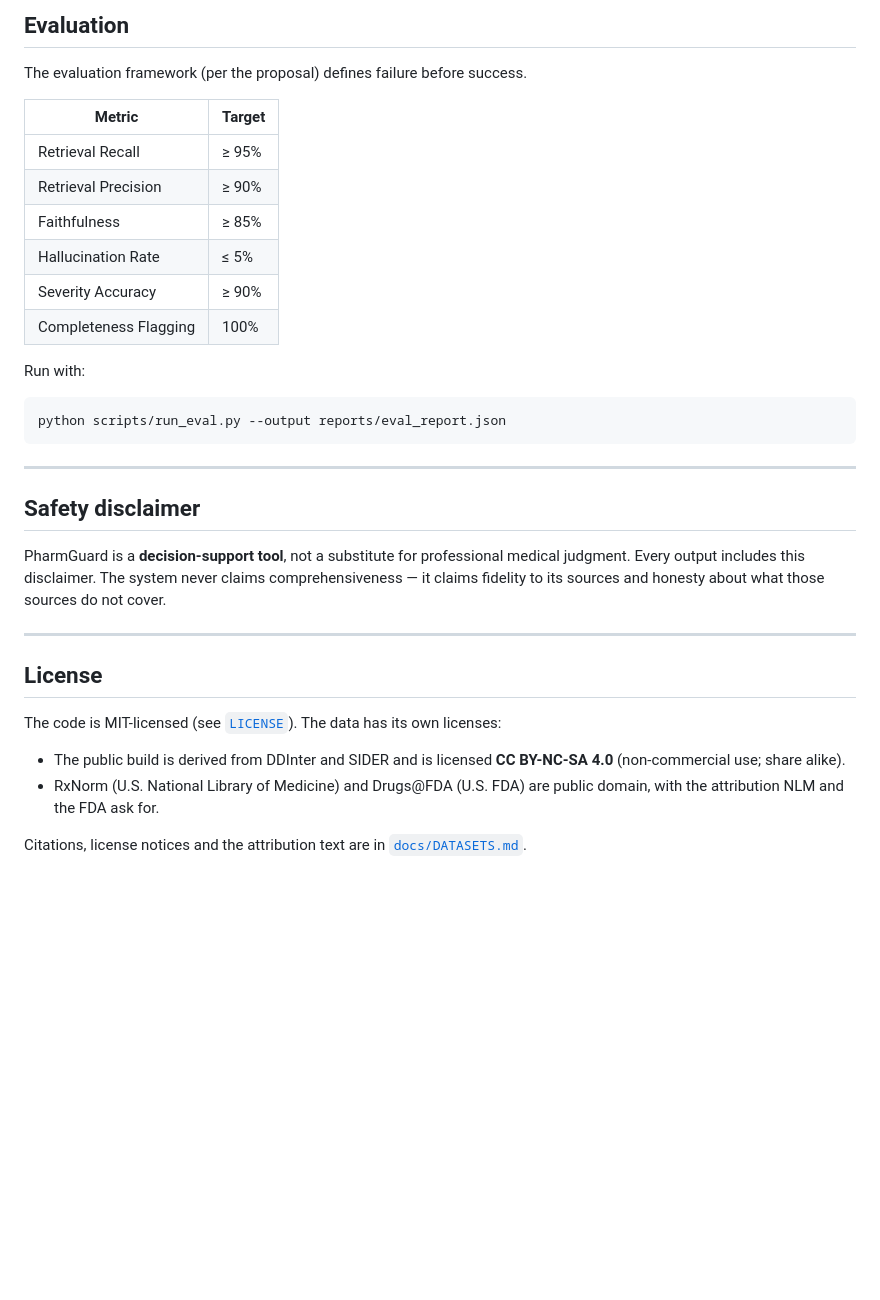
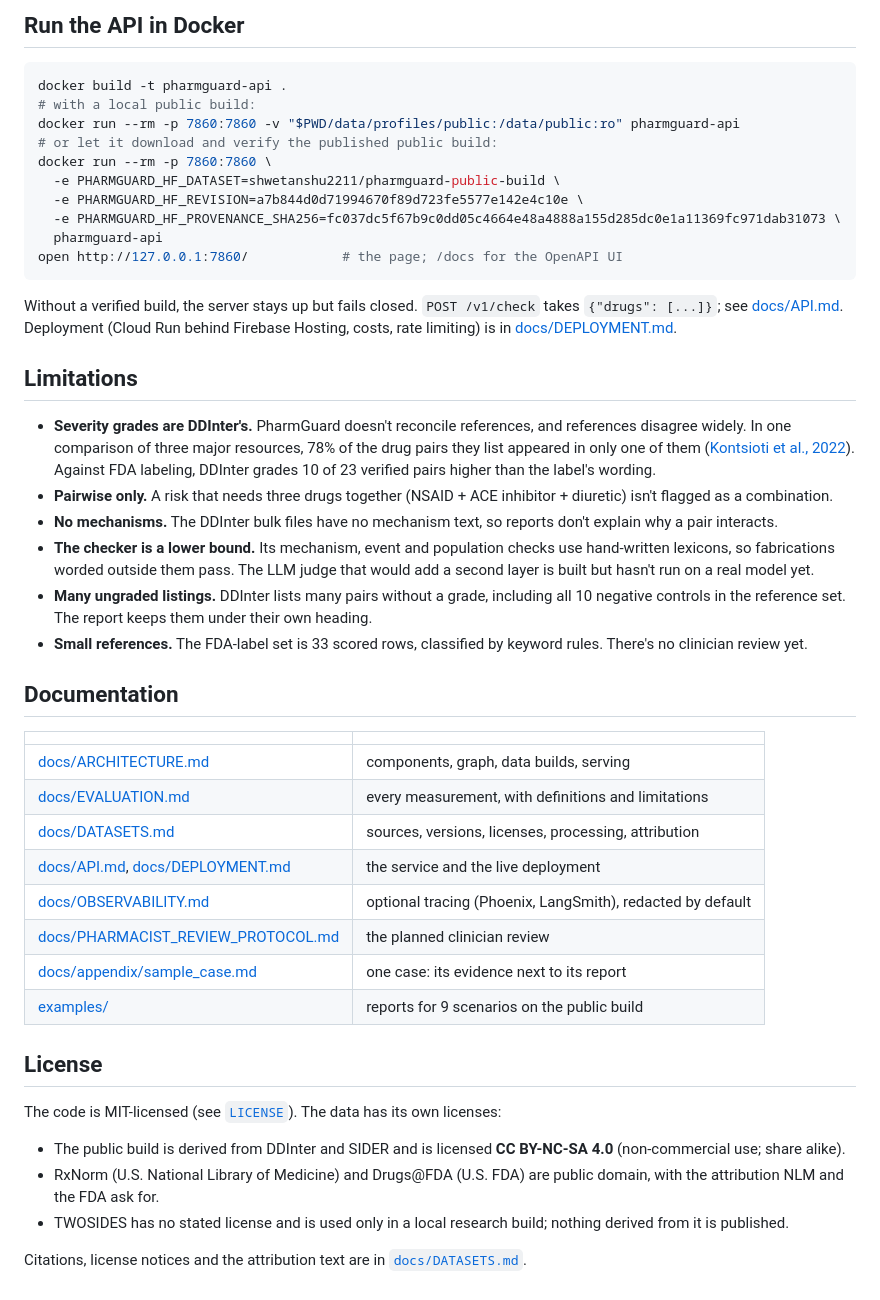
Before and after one commit to Dshwetanshu/PharmGuard-AI, a Markdown page: README.md, the part around one of its changes. GitHub-like rendering; blank space fills up the shorter version.

````diff
--- a/README.md
+++ b/README.md
@@ -195,38 +96,62 @@ pharmguard-ai/
 
-## Evaluation
-
-The evaluation framework (per the proposal) defines failure before success.
-
-| Metric | Target |
-|---|---|
-| Retrieval Recall | ≥ 95% |
-| Retrieval Precision | ≥ 90% |
-| Faithfulness | ≥ 85% |
-| Hallucination Rate | ≤ 5% |
-| Severity Accuracy | ≥ 90% |
-| Completeness Flagging | 100% |
-
-Run with:
+## Run the API in Docker
 
 ```bash
-python scripts/run_eval.py --output reports/eval_report.json
+docker build -t pharmguard-api .
+# with a local public build:
+docker run --rm -p 7860:7860 -v "$PWD/data/profiles/public:/data/public:ro" pharmguard-api
+# or let it download and verify the published public build:
+docker run --rm -p 7860:7860 \
+  -e PHARMGUARD_HF_DATASET=shwetanshu2211/pharmguard-public-build \
+  -e PHARMGUARD_HF_REVISION=a7b844d0d71994670f89d723fe5577e142e4c10e \
+  -e PHARMGUARD_HF_PROVENANCE_SHA256=fc037dc5f67b9c0dd05c4664e48a4888a155d285dc0e1a11369fc971dab31073 \
+  pharmguard-api
+open http://127.0.0.1:7860/            # the page; /docs for the OpenAPI UI
 ```
 
----
+Without a verified build, the server stays up but fails closed. `POST /v1/check` takes
+`{"drugs": [...]}`; see [docs/API.md](docs/API.md). Deployment (Cloud Run behind Firebase Hosting, costs, rate
+limiting) is in [docs/DEPLOYMENT.md](docs/DEPLOYMENT.md).
 
-## Safety disclaimer
+## Limitations
 
-PharmGuard is a **decision-support tool**, not a substitute for professional medical judgment. Every output includes this disclaimer. The system never claims comprehensiveness — it claims fidelity to its sources and honesty about what those sources do not cover.
+- **Severity grades are DDInter's.** PharmGuard doesn't reconcile references, and references disagree widely.
+  In one comparison of three major resources, 78% of the drug pairs they list appeared in only one of them
+  ([Kontsioti et al., 2022](https://www.ncbi.nlm.nih.gov/pmc/articles/PMC9545693/)). Against FDA labeling,
+  DDInter grades 10 of 23 verified pairs higher than the label's wording.
+- **Pairwise only.** A risk that needs three drugs together (NSAID + ACE inhibitor + diuretic) isn't flagged as a
+  combination.
+- **No mechanisms.** The DDInter bulk files have no mechanism text, so reports don't explain why a pair interacts.
+- **The checker is a lower bound.** Its mechanism, event and population checks use hand-written lexicons, so
+  fabrications worded outside them pass. The LLM judge that would add a second layer is built but hasn't run on
+  a real model yet.
+- **Many ungraded listings.** DDInter lists many pairs without a grade, including all 10 negative controls in
+  the reference set. The report keeps them under their own heading.
+- **Small references.** The FDA-label set is 33 scored rows, classified by keyword rules. There's no
+  clinician review yet.
 
----
+## Documentation
+
+| | |
+|---|---|
+| [docs/ARCHITECTURE.md](docs/ARCHITECTURE.md) | components, graph, data builds, serving |
+| [docs/EVALUATION.md](docs/EVALUATION.md) | every measurement, with definitions and limitations |
+| [docs/DATASETS.md](docs/DATASETS.md) | sources, versions, licenses, processing, attribution |
+| [docs/API.md](docs/API.md), [docs/DEPLOYMENT.md](docs/DEPLOYMENT.md) | the service and the live deployment |
+| [docs/OBSERVABILITY.md](docs/OBSERVABILITY.md) | optional tracing (Phoenix, LangSmith), redacted by default |
+| [docs/PHARMACIST_REVIEW_PROTOCOL.md](docs/PHARMACIST_REVIEW_PROTOCOL.md) | the planned clinician review |
+| [docs/appendix/sample_case.md](docs/appendix/sample_case.md) | one case: its evidence next to its report |
+| [examples/](examples/) | reports for 9 scenarios on the public build |
 
 ## License
 
 The code is MIT-licensed (see [`LICENSE`](LICENSE)). The data has its own licenses:
 
-- The public build is derived from DDInter and SIDER and is licensed **CC BY-NC-SA 4.0**
-  (non-commercial use; share alike).
-- RxNorm (U.S. National Library of Medicine) and Drugs@FDA (U.S. FDA) are public domain, with
-  the attribution NLM and the FDA ask for.
+- The public build is derived from DDInter and SIDER and is licensed **CC BY-NC-SA 4.0** (non-commercial use;
+  share alike).
+- RxNorm (U.S. National Library of Medicine) and Drugs@FDA (U.S. FDA) are public domain, with the attribution
+  NLM and the FDA ask for.
+- TWOSIDES has no stated license and is used only in a local research build; nothing derived from it is
+  published.
 
 Citations, license notices and the attribution text are in [`docs/DATASETS.md`](docs/DATASETS.md).
````
Also changed, not shown: other parts of README.md (+72 -171 lines), docs/appendix/sample_case.md (added, +141 -0 lines), docs/images/nodata-mobile.png (added), docs/images/result-desktop.png (added), docs/images/result-mobile.png (added), 4 other files.
